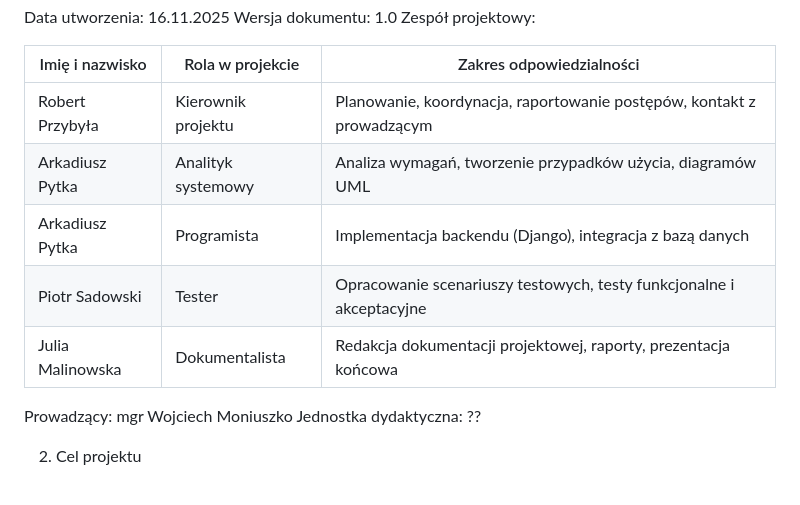
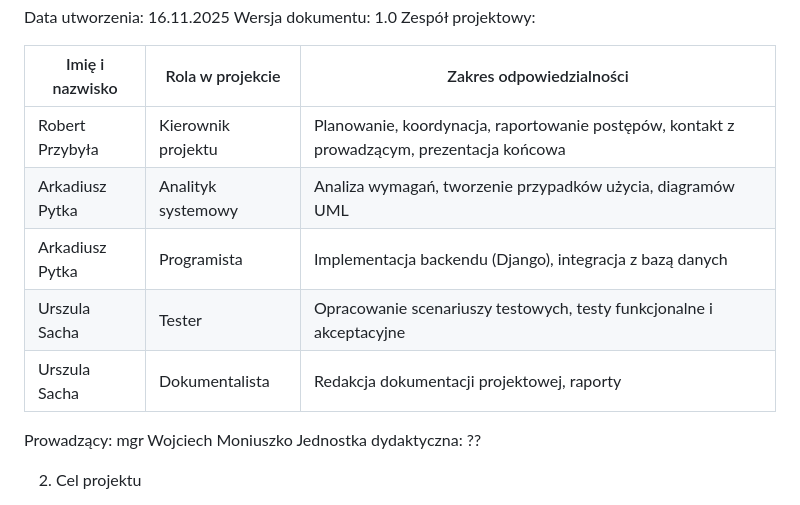
Before and after one commit to RobertP80/Aplikacja-do-zarzadzania-budzetem-osobistym, a Markdown page: Karta_projektu.md, the part around the change. GitHub-like rendering.

```diff
--- a/Karta_projektu.md
+++ b/Karta_projektu.md
@@ -35,11 +35,11 @@ Zespół projektowy:
 
 Imię i nazwisko|Rola w projekcie|Zakres odpowiedzialności
 ----------------|------------------------------------------------|----------------------------------------------
-Robert Przybyła|Kierownik projektu|Planowanie, koordynacja, raportowanie postępów, kontakt z prowadzącym
+Robert Przybyła|Kierownik projektu|Planowanie, koordynacja, raportowanie postępów, kontakt z prowadzącym, prezentacja końcowa
 Arkadiusz Pytka|Analityk systemowy|Analiza wymagań, tworzenie przypadków użycia, diagramów UML
 Arkadiusz Pytka|Programista|Implementacja backendu (Django), integracja z bazą danych
-Piotr Sadowski|Tester|Opracowanie scenariuszy testowych, testy funkcjonalne i akceptacyjne
-Julia Malinowska|Dokumentalista|Redakcja dokumentacji projektowej, raporty, prezentacja końcowa
+Urszula Sacha|Tester|Opracowanie scenariuszy testowych, testy funkcjonalne i akceptacyjne
+Urszula Sacha|Dokumentalista|Redakcja dokumentacji projektowej, raporty
 
 Prowadzący: mgr Wojciech Moniuszko
 Jednostka dydaktyczna: ??
```
